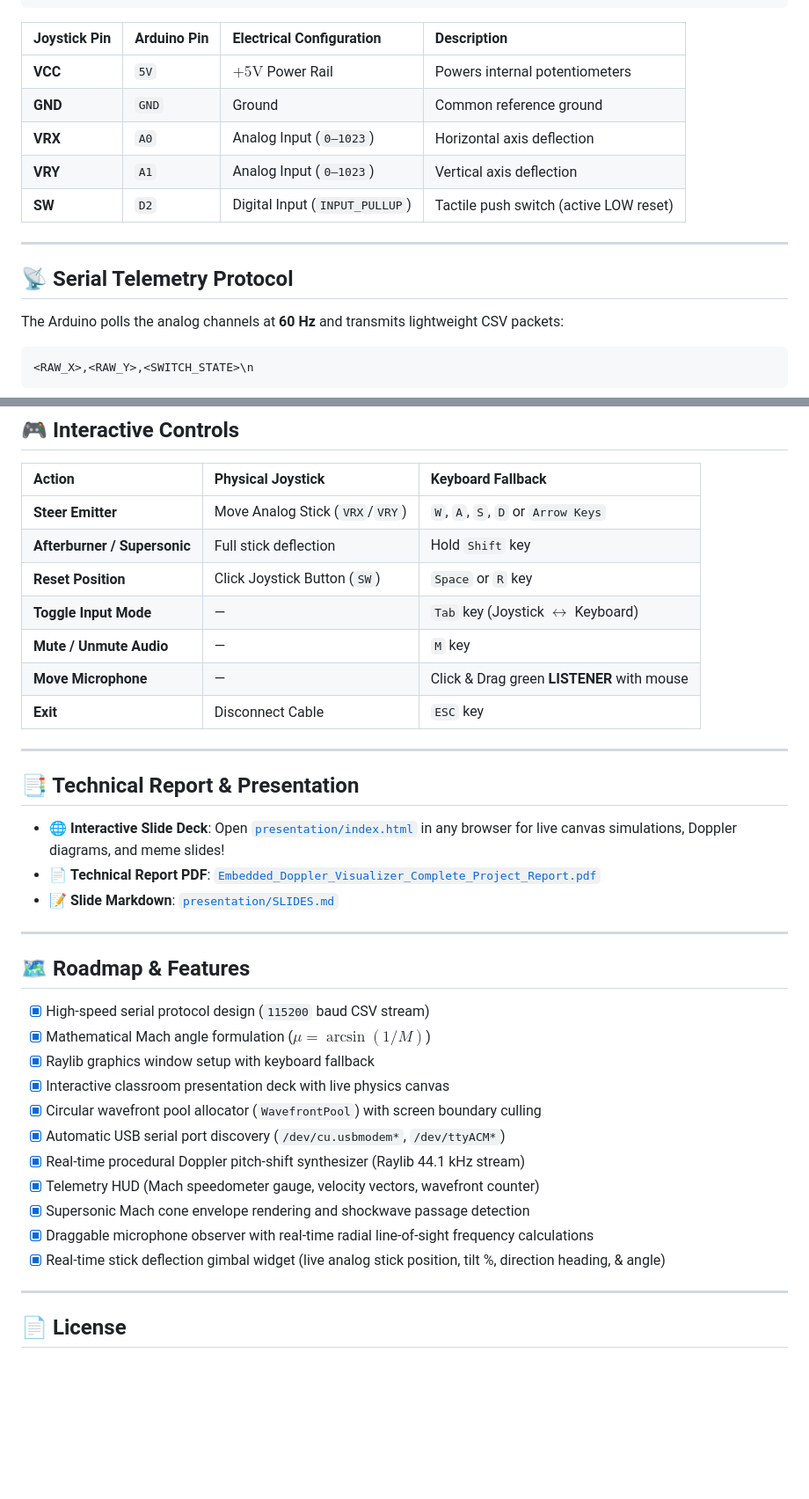
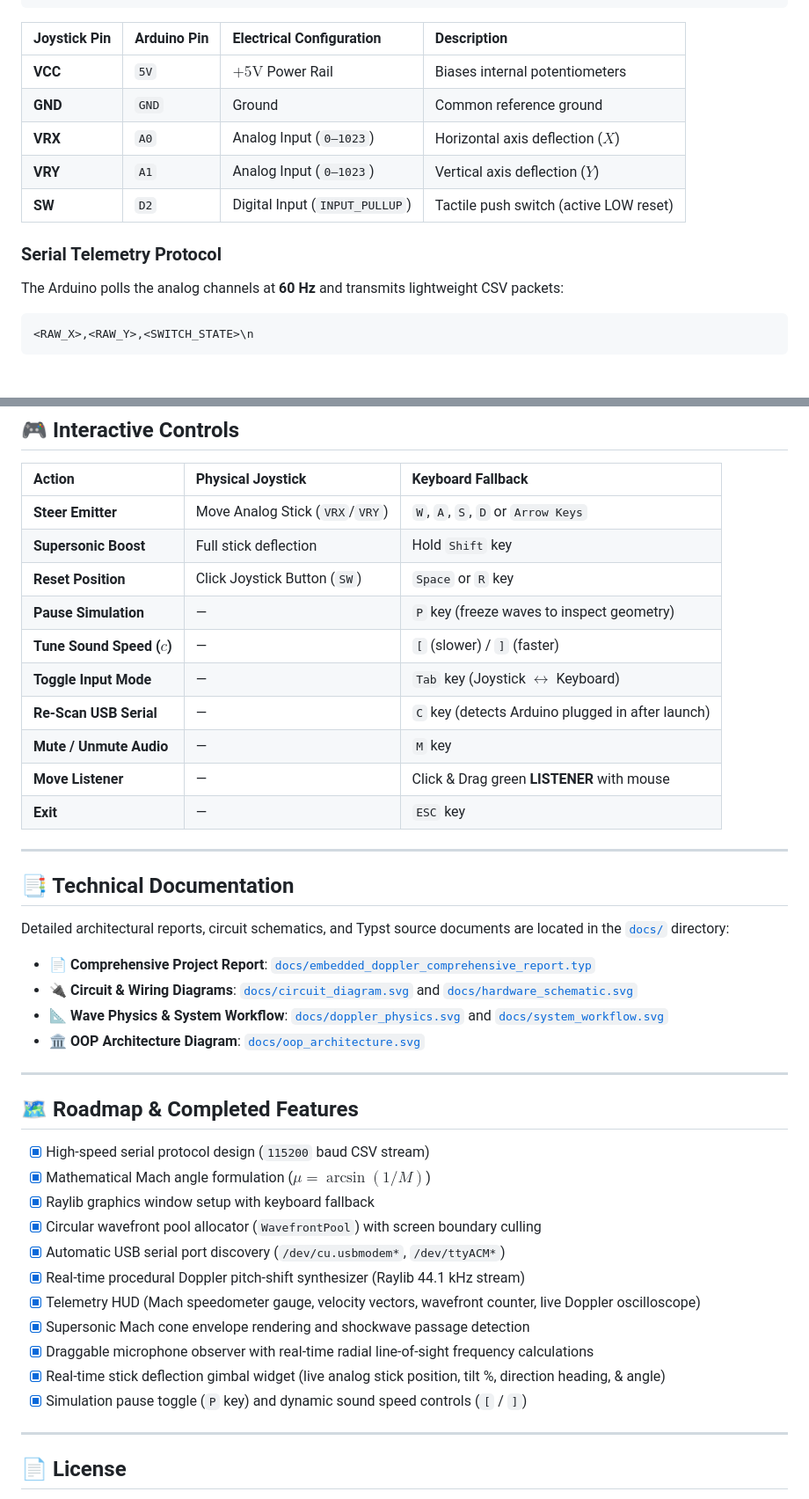
Before and after one commit to rishav-netizen/embedded-doppler-visualizer, a Markdown page: README.md, 2 parts joined by grey strips. Shown at 88% size. GitHub-like rendering; blank space fills up the shorter version.

```diff
--- a/README.md
+++ b/README.md
@@ -166,15 +137,13 @@ The host engine is structured around clean OOP principles and proven software de
 
 | Joystick Pin | Arduino Pin | Electrical Configuration | Description |
 |:---|:---|:---|:---|
-| **VCC** | `5V` | $+5\text{V}$ Power Rail | Powers internal potentiometers |
+| **VCC** | `5V` | $+5\text{V}$ Power Rail | Biases internal potentiometers |
 | **GND** | `GND` | Ground | Common reference ground |
-| **VRX** | `A0` | Analog Input (`0–1023`) | Horizontal axis deflection |
-| **VRY** | `A1` | Analog Input (`0–1023`) | Vertical axis deflection |
+| **VRX** | `A0` | Analog Input (`0–1023`) | Horizontal axis deflection ($X$) |
+| **VRY** | `A1` | Analog Input (`0–1023`) | Vertical axis deflection ($Y$) |
 | **SW** | `D2` | Digital Input (`INPUT_PULLUP`) | Tactile push switch (active LOW reset) |
 
----
-
-## 📡 Serial Telemetry Protocol
+### Serial Telemetry Protocol
 
 The Arduino polls the analog channels at **60 Hz** and transmits lightweight CSV packets:
 
@@ -222,36 +191,41 @@ pio run --target upload
 | Action | Physical Joystick | Keyboard Fallback |
 |:---|:---|:---|
 | **Steer Emitter** | Move Analog Stick (`VRX`/`VRY`) | `W`, `A`, `S`, `D` or `Arrow Keys` |
-| **Afterburner / Supersonic** | Full stick deflection | Hold `Shift` key |
+| **Supersonic Boost** | Full stick deflection | Hold `Shift` key |
 | **Reset Position** | Click Joystick Button (`SW`) | `Space` or `R` key |
+| **Pause Simulation** | — | `P` key (freeze waves to inspect geometry) |
+| **Tune Sound Speed ($c$)** | — | `[` (slower) / `]` (faster) |
 | **Toggle Input Mode** | — | `Tab` key (Joystick $\leftrightarrow$ Keyboard) |
+| **Re-Scan USB Serial** | — | `C` key (detects Arduino plugged in after launch) |
 | **Mute / Unmute Audio** | — | `M` key |
-| **Move Microphone** | — | Click & Drag green **LISTENER** with mouse |
-| **Exit** | Disconnect Cable | `ESC` key |
+| **Move Listener** | — | Click &amp; Drag green **LISTENER** with mouse |
+| **Exit** | — | `ESC` key |
 
 ---
 
-## 📑 Technical Report & Presentation
+## 📑 Technical Documentation
 
-- 🌐 **Interactive Slide Deck**: Open [`presentation/index.html`](presentation/index.html) in any browser for live canvas simulations, Doppler diagrams, and meme slides!
-- 📄 **Technical Report PDF**: [`Embedded_Doppler_Visualizer_Complete_Project_Report.pdf`](Embedded_Doppler_Visualizer_Complete_Project_Report.pdf)
-- 📝 **Slide Markdown**: [`presentation/SLIDES.md`](presentation/SLIDES.md)
+Detailed architectural reports, circuit schematics, and Typst source documents are located in the [`docs/`](docs) directory:
+- 📄 **Comprehensive Project Report**: [`docs/embedded_doppler_comprehensive_report.typ`](docs/embedded_doppler_comprehensive_report.typ)
+- 🔌 **Circuit & Wiring Diagrams**: [`docs/circuit_diagram.svg`](docs/circuit_diagram.svg) and [`docs/hardware_schematic.svg`](docs/hardware_schematic.svg)
+- 📐 **Wave Physics & System Workflow**: [`docs/doppler_physics.svg`](docs/doppler_physics.svg) and [`docs/system_workflow.svg`](docs/system_workflow.svg)
+- 🏛️ **OOP Architecture Diagram**: [`docs/oop_architecture.svg`](docs/oop_architecture.svg)
 
 ---
 
-## 🗺️ Roadmap & Features
+## 🗺️ Roadmap & Completed Features
 
 - [x] High-speed serial protocol design (`115200` baud CSV stream)
 - [x] Mathematical Mach angle formulation ($\mu = \arcsin(1/M)$)
 - [x] Raylib graphics window setup with keyboard fallback
-- [x] Interactive classroom presentation deck with live physics canvas
 - [x] Circular wavefront pool allocator (`WavefrontPool`) with screen boundary culling
 - [x] Automatic USB serial port discovery (`/dev/cu.usbmodem*`, `/dev/ttyACM*`)
 - [x] Real-time procedural Doppler pitch-shift synthesizer (Raylib 44.1 kHz stream)
-- [x] Telemetry HUD (Mach speedometer gauge, velocity vectors, wavefront counter)
+- [x] Telemetry HUD (Mach speedometer gauge, velocity vectors, wavefront counter, live Doppler oscilloscope)
 - [x] Supersonic Mach cone envelope rendering and shockwave passage detection
 - [x] Draggable microphone observer with real-time radial line-of-sight frequency calculations
 - [x] Real-time stick deflection gimbal widget (live analog stick position, tilt %, direction heading, & angle)
+- [x] Simulation pause toggle (`P` key) and dynamic sound speed controls (`[` / `]`)
 
 ---
 
```
Also changed, not shown: other parts of README.md (+46 -75 lines).
